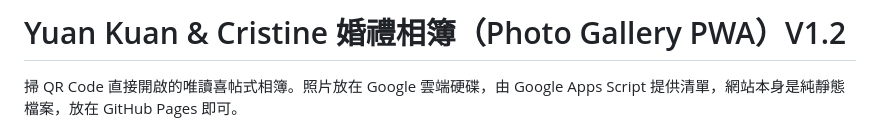
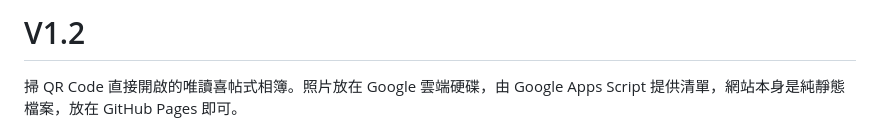
Before and after one commit to 4992c029-png/Photo-Gallery, a Markdown page: README.md, the part around the change. Rendered like a GitHub page.

```diff
--- a/README.md
+++ b/README.md
@@ -1,4 +1,4 @@
-# Yuan Kuan & Cristine 婚禮相簿（Photo Gallery PWA）V1.2
+# V1.2
 
 掃 QR Code 直接開啟的唯讀喜帖式相簿。照片放在 Google 雲端硬碟，由 Google Apps Script 提供清單，網站本身是純靜態檔案，放在 GitHub Pages 即可。
 
```
